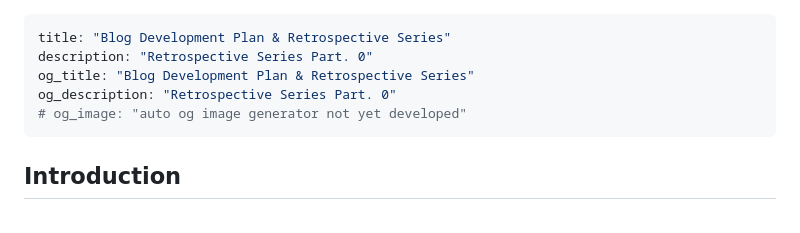
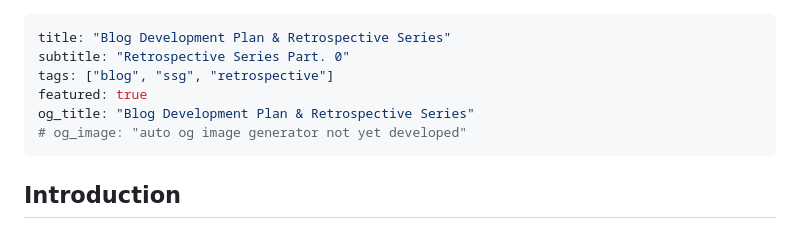
Before and after one commit to by-hahn/blog, a Markdown page: posts/projects/2026-01-04~retrospective-series-part-0.md, the part around the change. GitHub-like rendering.

```diff
--- a/posts/projects/2026-01-04~retrospective-series-part-0.md
+++ b/posts/projects/2026-01-04~retrospective-series-part-0.md
@@ -1,8 +1,9 @@
 ---
 title: "Blog Development Plan & Retrospective Series"
-description: "Retrospective Series Part. 0"
+subtitle: "Retrospective Series Part. 0"
+tags: ["blog", "ssg", "retrospective"]
+featured: true
 og_title: "Blog Development Plan & Retrospective Series"
-og_description: "Retrospective Series Part. 0"
 # og_image: "auto og image generator not yet developed"
 ---
 
```
